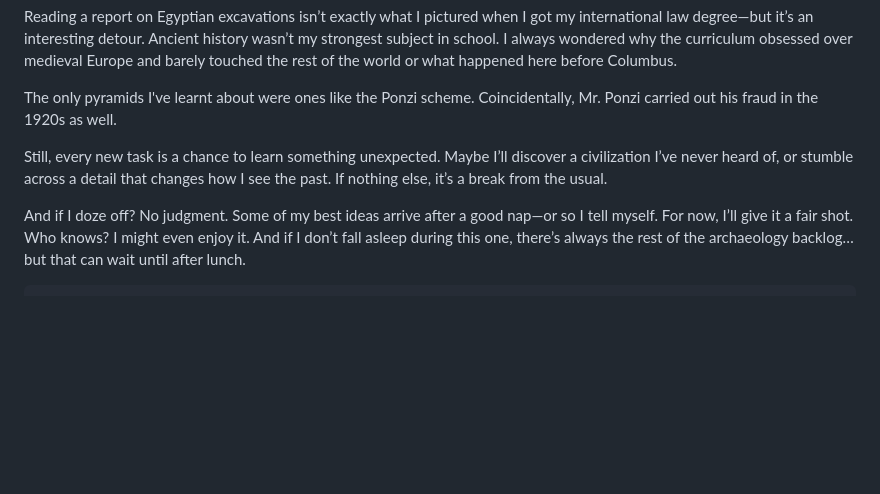
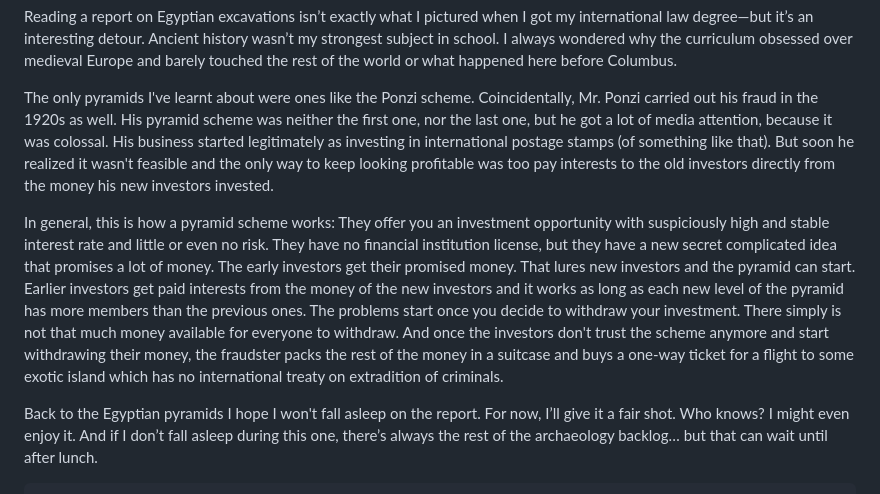
Before and after one commit to ProgramDoorToHeaven/DoorToHeaven-TaylorSeries, a Markdown page: files/1996 and before/19900000_19271115_Giza_excavations.md, the part around the change. Drawn GitHub-style; blank space fills up the shorter version.

```diff
--- a/files/1996 and before/19900000_19271115_Giza_excavations.md
+++ b/files/1996 and before/19900000_19271115_Giza_excavations.md
@@ -35,13 +35,22 @@ I always wondered why the curriculum obsessed over medieval Europe and barely to
 
 The only pyramids I've learnt about were ones like the Ponzi scheme.
 Coincidentally, Mr. Ponzi carried out his fraud in the 1920s as well.
+His pyramid scheme was neither the first one, nor the last one, but he got a lot of media attention, because it was colossal.
+His business started legitimately as investing in international postage stamps (of something like that).
+But soon he realized it wasn't feasible and the only way to keep looking profitable was too pay interests to the old investors directly from the money his new investors invested.
 
-Still, every new task is a chance to learn something unexpected.
-Maybe I’ll discover a civilization I’ve never heard of, or stumble across a detail that changes how I see the past.
-If nothing else, it’s a break from the usual.
+In general, this is how a pyramid scheme works:
+They offer you an investment opportunity with suspiciously high and stable interest rate and little or even no risk.
+They have no financial institution license, but they have a new secret complicated idea that promises a lot of money.
+The early investors get their promised money.
+That lures new investors and the pyramid can start.
+Earlier investors get paid interests from the money of the new investors and it works as long as each new level of the pyramid has more members than the previous ones.
+The problems start once you decide to withdraw your investment.
+There simply is not that much money available for everyone to withdraw.
+And once the investors don't trust the scheme anymore and start withdrawing their money, the fraudster packs the rest of the money in a suitcase and buys a one-way ticket for a flight to some exotic island which has no international treaty on extradition of criminals.
 
-And if I doze off? No judgment.
-Some of my best ideas arrive after a good nap—or so I tell myself.
+Back to the Egyptian pyramids
+I hope I won't fall asleep on the report.
 For now, I’ll give it a fair shot.
 Who knows? I might even enjoy it.
 And if I don’t fall asleep during this one, there’s always the rest of the archaeology backlog… but that can wait until
```
